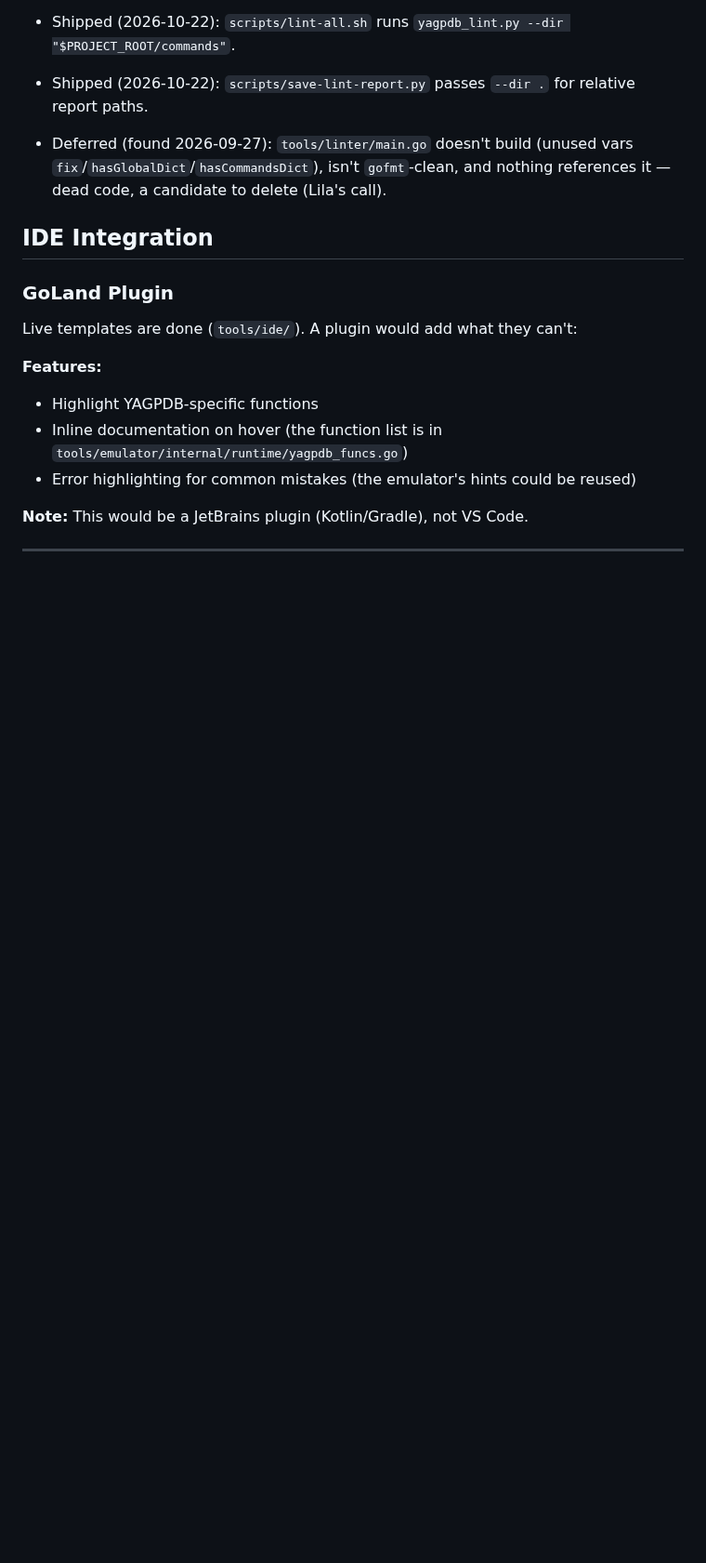
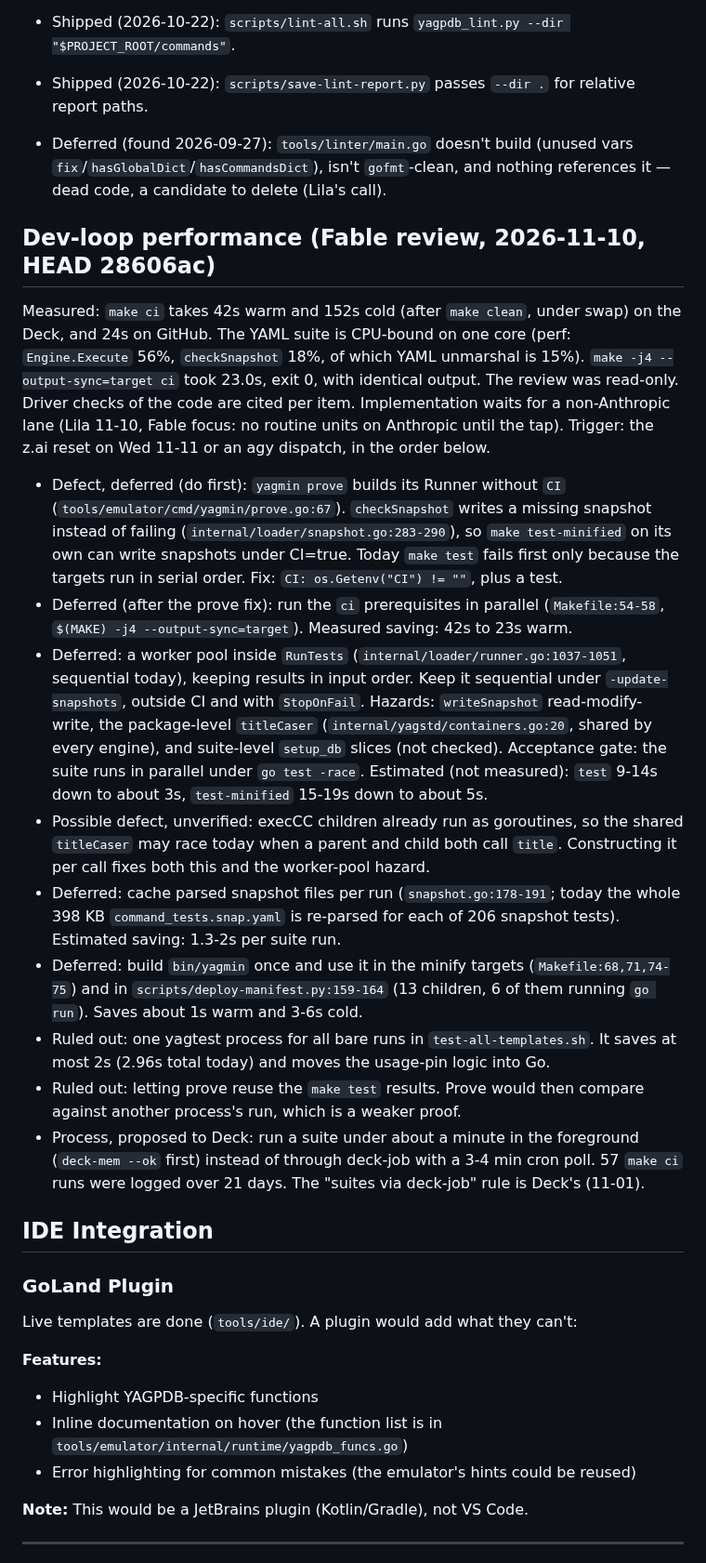
Before and after one commit to lbds137/yagpdb-custom-commands, a Markdown page: docs/FUTURE_IMPROVEMENTS.md, the part around the change. Shown at 93% size. GitHub-like rendering; blank space fills up the shorter version.

Commit message:
docs: file the Fable dev-loop performance review
Measured warm make ci 42s / cold 152s on the Deck, GitHub 24s; -j4 23s.
Ranked findings with dispositions: prove.go missing CI flag (defect, first),
parallel ci, RunTests worker pool, snapshot parse cache, built yagmin;
two ruled out on merit; foreground-suite process change proposed to Deck.

Co-Authored-By: Claude Opus 5.5 <noreply@anthropic.com>

```diff
--- a/docs/FUTURE_IMPROVEMENTS.md
+++ b/docs/FUTURE_IMPROVEMENTS.md
@@ -879,6 +879,47 @@ gets a failing test first.
   `fix`/`hasGlobalDict`/`hasCommandsDict`), isn't `gofmt`-clean, and nothing references it —
   dead code, a candidate to delete (Lila's call).
 
+## Dev-loop performance (Fable review, 2026-11-10, HEAD 28606ac)
+
+Measured: `make ci` takes 42s warm and 152s cold (after `make clean`, under swap) on the
+Deck, and 24s on GitHub. The YAML suite is CPU-bound on one core (perf: `Engine.Execute`
+56%, `checkSnapshot` 18%, of which YAML unmarshal is 15%). `make -j4 --output-sync=target ci`
+took 23.0s, exit 0, with identical output.
+The review was read-only. Driver checks of the code are cited per item. Implementation
+waits for a non-Anthropic lane (Lila 11-10, Fable focus: no routine units on Anthropic
+until the tap). Trigger: the z.ai reset on Wed 11-11 or an agy dispatch, in the order below.
+
+- Defect, deferred (do first): `yagmin prove` builds its Runner without `CI`
+  (`tools/emulator/cmd/yagmin/prove.go:67`). `checkSnapshot` writes a missing snapshot
+  instead of failing (`internal/loader/snapshot.go:283-290`), so `make test-minified` on its own
+  can write snapshots under CI=true. Today `make test` fails first only because the
+  targets run in serial order. Fix: `CI: os.Getenv("CI") != ""`, plus a test.
+- Deferred (after the prove fix): run the `ci` prerequisites in parallel (`Makefile:54-58`,
+  `$(MAKE) -j4 --output-sync=target`). Measured saving: 42s to 23s warm.
+- Deferred: a worker pool inside `RunTests` (`internal/loader/runner.go:1037-1051`, sequential
+  today), keeping results in input order. Keep it sequential under `-update-snapshots`, outside
+  CI and with `StopOnFail`. Hazards: `writeSnapshot` read-modify-write, the package-level
+  `titleCaser` (`internal/yagstd/containers.go:20`, shared by every engine), and suite-level
+  `setup_db` slices (not checked). Acceptance gate: the suite runs in parallel under
+  `go test -race`. Estimated (not measured): `test` 9-14s down to about 3s,
+  `test-minified` 15-19s down to about 5s.
+- Possible defect, unverified: execCC children already run as goroutines, so the shared
+  `titleCaser` may race today when a parent and child both call `title`. Constructing it per
+  call fixes both this and the worker-pool hazard.
+- Deferred: cache parsed snapshot files per run (`snapshot.go:178-191`; today the whole
+  398 KB `command_tests.snap.yaml` is re-parsed for each of 206 snapshot tests). Estimated
+  saving: 1.3-2s per suite run.
+- Deferred: build `bin/yagmin` once and use it in the minify targets (`Makefile:68,71,74-75`)
+  and in `scripts/deploy-manifest.py:159-164` (13 children, 6 of them running `go run`). Saves
+  about 1s warm and 3-6s cold.
+- Ruled out: one yagtest process for all bare runs in `test-all-templates.sh`. It saves at
+  most 2s (2.96s total today) and moves the usage-pin logic into Go.
+- Ruled out: letting prove reuse the `make test` results. Prove would then compare against
+  another process's run, which is a weaker proof.
+- Process, proposed to Deck: run a suite under about a minute in the foreground
+  (`deck-mem --ok` first) instead of through deck-job with a 3-4 min cron poll. 57 `make ci`
+  runs were logged over 21 days. The "suites via deck-job" rule is Deck's (11-01).
+
 ## IDE Integration
 
 ### GoLand Plugin
```
